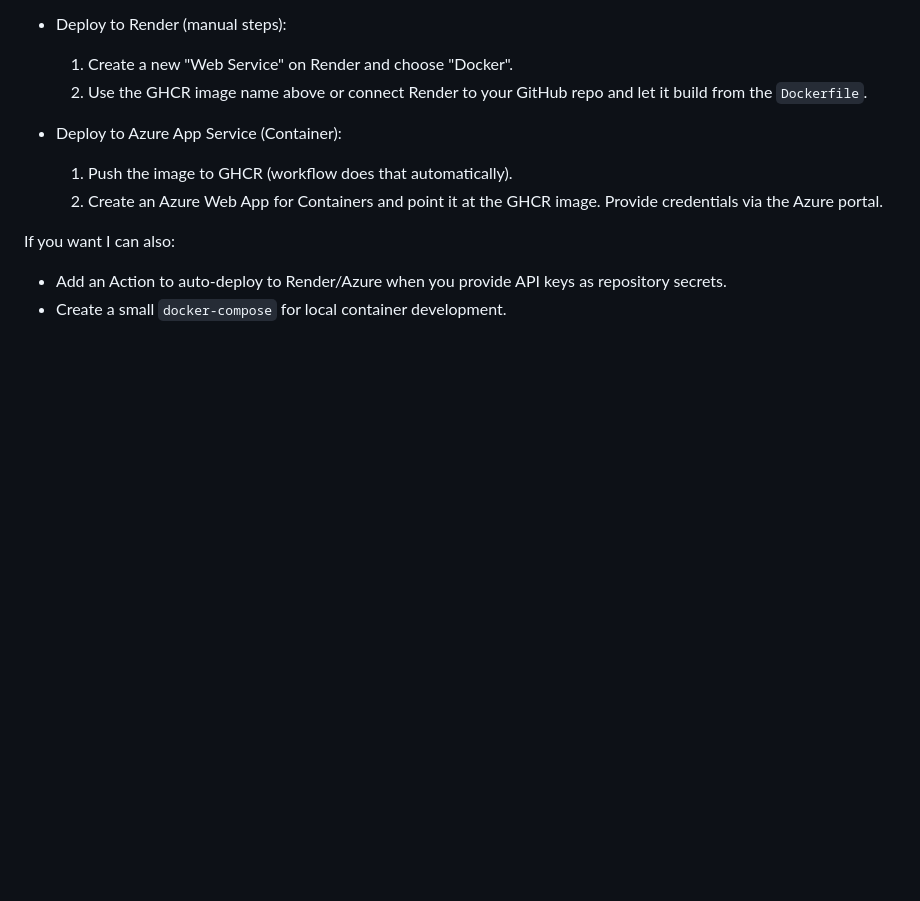
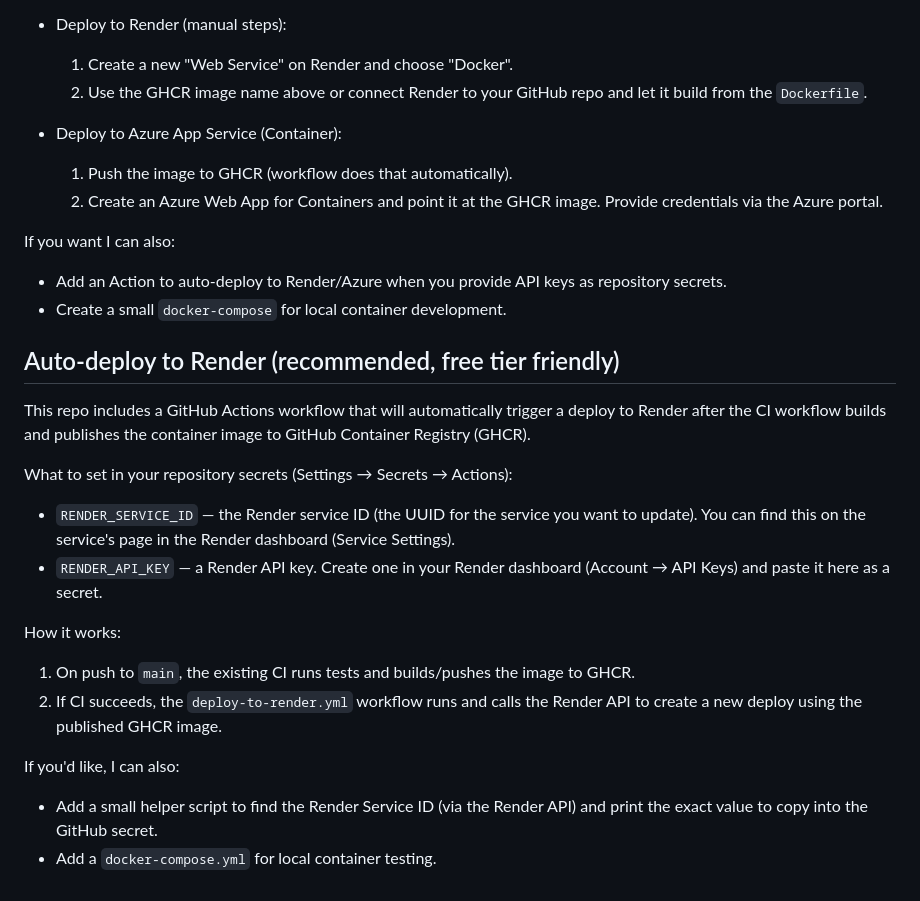
Before and after one commit to renukareddy8/Parent-University-Engagement-Feedback-Channels, a Markdown page: README.md, the part around the change. GitHub-like rendering; blank space fills up the shorter version.

Commit message:
Docs: add Render auto-deploy docs and required secrets to README

```diff
--- a/README.md
+++ b/README.md
@@ -75,3 +75,22 @@ Quick deploy options:
 If you want I can also:
 - Add an Action to auto-deploy to Render/Azure when you provide API keys as repository secrets.
 - Create a small `docker-compose` for local container development.
+
+Auto-deploy to Render (recommended, free tier friendly)
+-----------------------------------------------
+
+This repo includes a GitHub Actions workflow that will automatically trigger a deploy to Render after the CI workflow builds and publishes the container image to GitHub Container Registry (GHCR).
+
+What to set in your repository secrets (Settings → Secrets → Actions):
+
+- `RENDER_SERVICE_ID` — the Render service ID (the UUID for the service you want to update). You can find this on the service's page in the Render dashboard (Service Settings).
+- `RENDER_API_KEY` — a Render API key. Create one in your Render dashboard (Account → API Keys) and paste it here as a secret.
+
+How it works:
+
+1. On push to `main`, the existing CI runs tests and builds/pushes the image to GHCR.
+2. If CI succeeds, the `deploy-to-render.yml` workflow runs and calls the Render API to create a new deploy using the published GHCR image.
+
+If you'd like, I can also:
+- Add a small helper script to find the Render Service ID (via the Render API) and print the exact value to copy into the GitHub secret.
+- Add a `docker-compose.yml` for local container testing.
```
